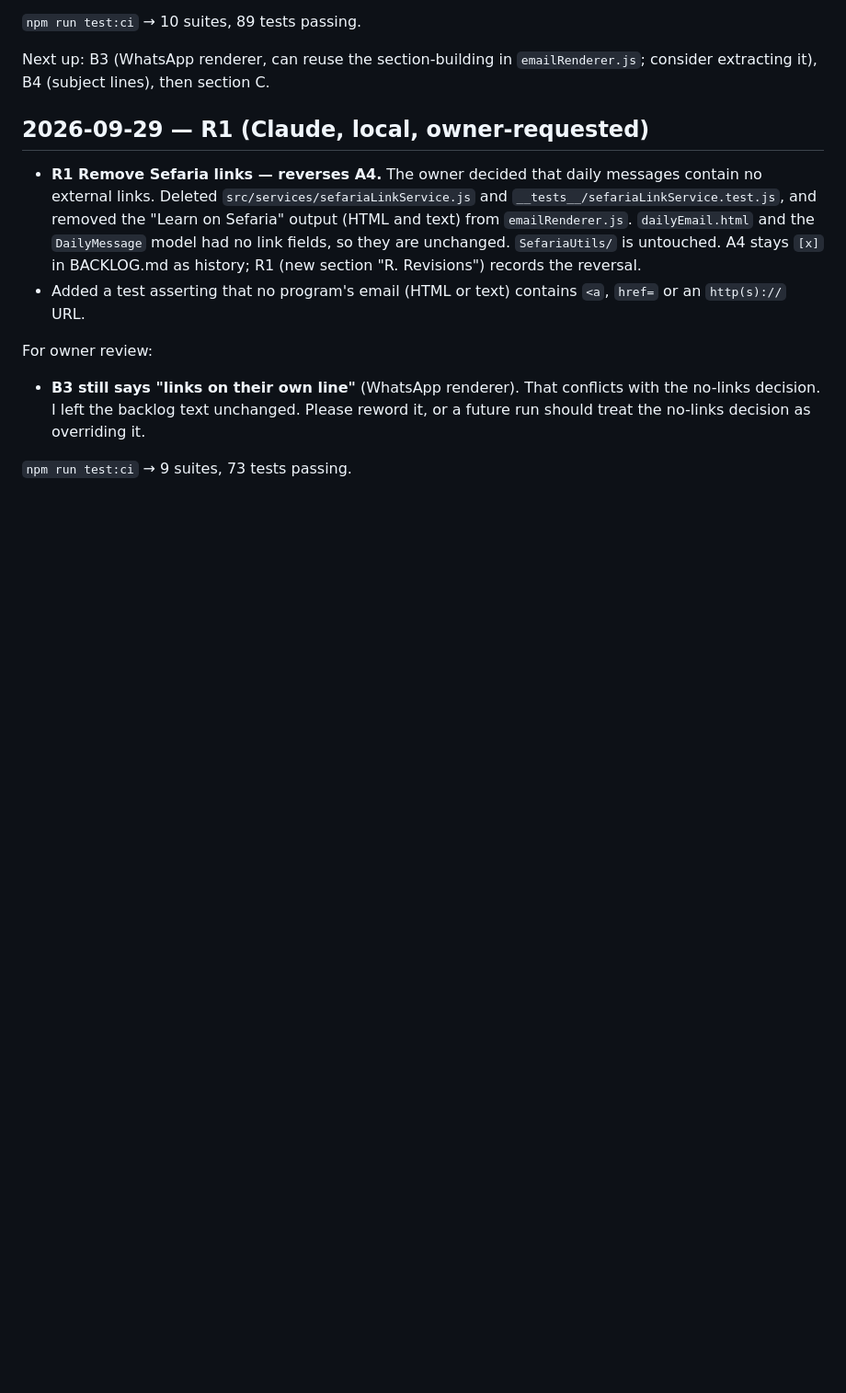
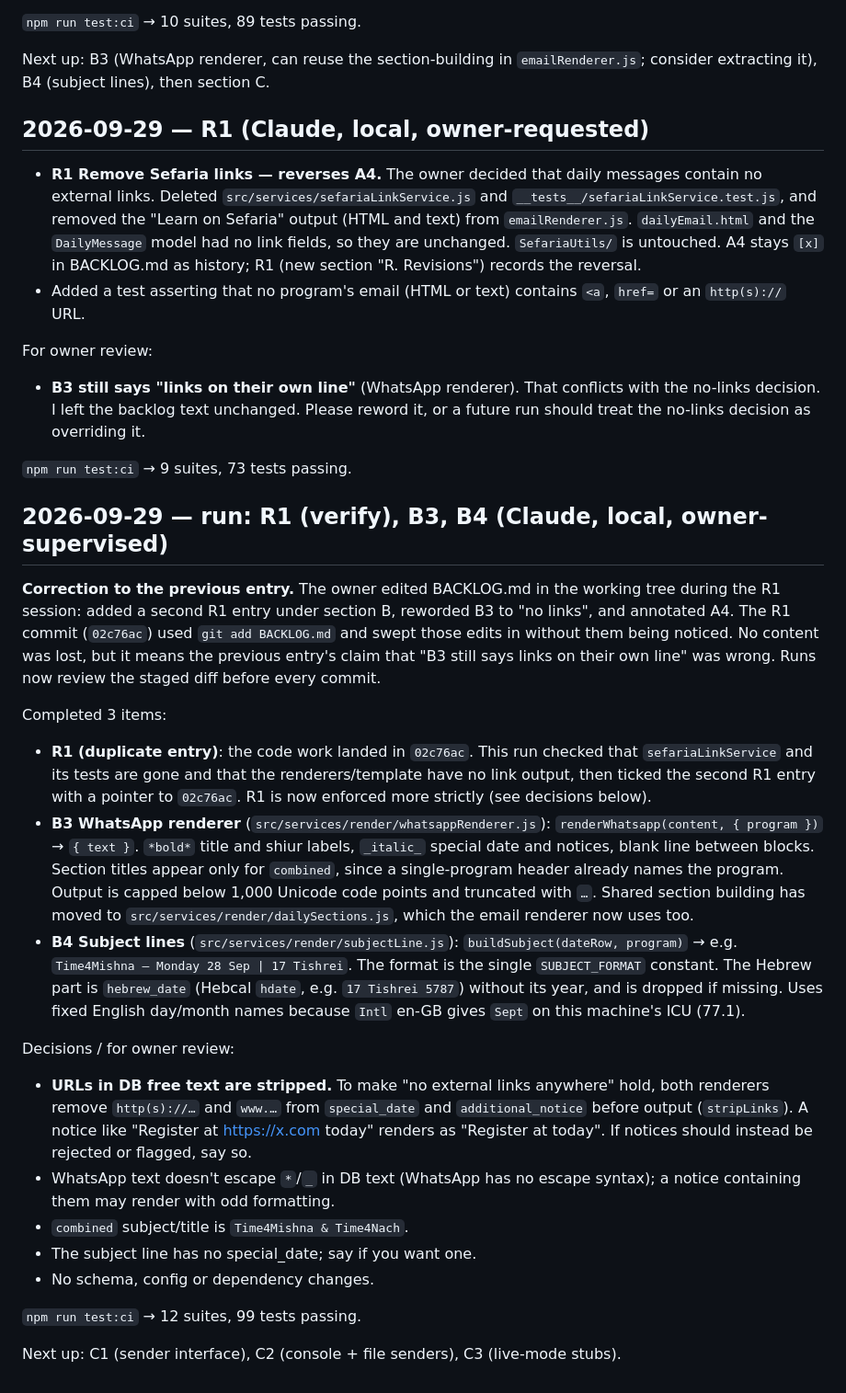
Before and after one commit to shalommoise/t4torah-app, a Markdown page: PROGRESS.md, the part around the change. Shown at 92% size. Drawn GitHub-style; blank space fills up the shorter version.

Commit message:
send-automation: progress log for R1-B4 run
Co-Authored-By: Claude Opus 5.5 <noreply@anthropic.com>

```diff
--- a/PROGRESS.md
+++ b/PROGRESS.md
@@ -62,3 +62,25 @@ For owner review:
 - **B3 still says "links on their own line"** (WhatsApp renderer). That conflicts with the no-links decision. I left the backlog text unchanged. Please reword it, or a future run should treat the no-links decision as overriding it.
 
 `npm run test:ci` → 9 suites, 73 tests passing.
+
+## 2026-09-29 — run: R1 (verify), B3, B4 (Claude, local, owner-supervised)
+
+**Correction to the previous entry.** The owner edited BACKLOG.md in the working tree during the R1 session: added a second R1 entry under section B, reworded B3 to "no links", and annotated A4. The R1 commit (`02c76ac`) used `git add BACKLOG.md` and swept those edits in without them being noticed. No content was lost, but it means the previous entry's claim that "B3 still says links on their own line" was wrong. Runs now review the staged diff before every commit.
+
+Completed 3 items:
+
+- **R1 (duplicate entry)**: the code work landed in `02c76ac`. This run checked that `sefariaLinkService` and its tests are gone and that the renderers/template have no link output, then ticked the second R1 entry with a pointer to `02c76ac`. R1 is now enforced more strictly (see decisions below).
+- **B3 WhatsApp renderer** (`src/services/render/whatsappRenderer.js`): `renderWhatsapp(content, { program })` → `{ text }`. `*bold*` title and shiur labels, `_italic_` special date and notices, blank line between blocks. Section titles appear only for `combined`, since a single-program header already names the program. Output is capped below 1,000 Unicode code points and truncated with `…`. Shared section building has moved to `src/services/render/dailySections.js`, which the email renderer now uses too.
+- **B4 Subject lines** (`src/services/render/subjectLine.js`): `buildSubject(dateRow, program)` → e.g. `Time4Mishna – Monday 28 Sep | 17 Tishrei`. The format is the single `SUBJECT_FORMAT` constant. The Hebrew part is `hebrew_date` (Hebcal `hdate`, e.g. `17 Tishrei 5787`) without its year, and is dropped if missing. Uses fixed English day/month names because `Intl` en-GB gives `Sept` on this machine's ICU (77.1).
+
+Decisions / for owner review:
+
+- **URLs in DB free text are stripped.** To make "no external links anywhere" hold, both renderers remove `http(s)://…` and `www.…` from `special_date` and `additional_notice` before output (`stripLinks`). A notice like "Register at https://x.com today" renders as "Register at today". If notices should instead be rejected or flagged, say so.
+- WhatsApp text doesn't escape `*`/`_` in DB text (WhatsApp has no escape syntax); a notice containing them may render with odd formatting.
+- `combined` subject/title is `Time4Mishna & Time4Nach`.
+- The subject line has no special_date; say if you want one.
+- No schema, config or dependency changes.
+
+`npm run test:ci` → 12 suites, 99 tests passing.
+
+Next up: C1 (sender interface), C2 (console + file senders), C3 (live-mode stubs).
```
